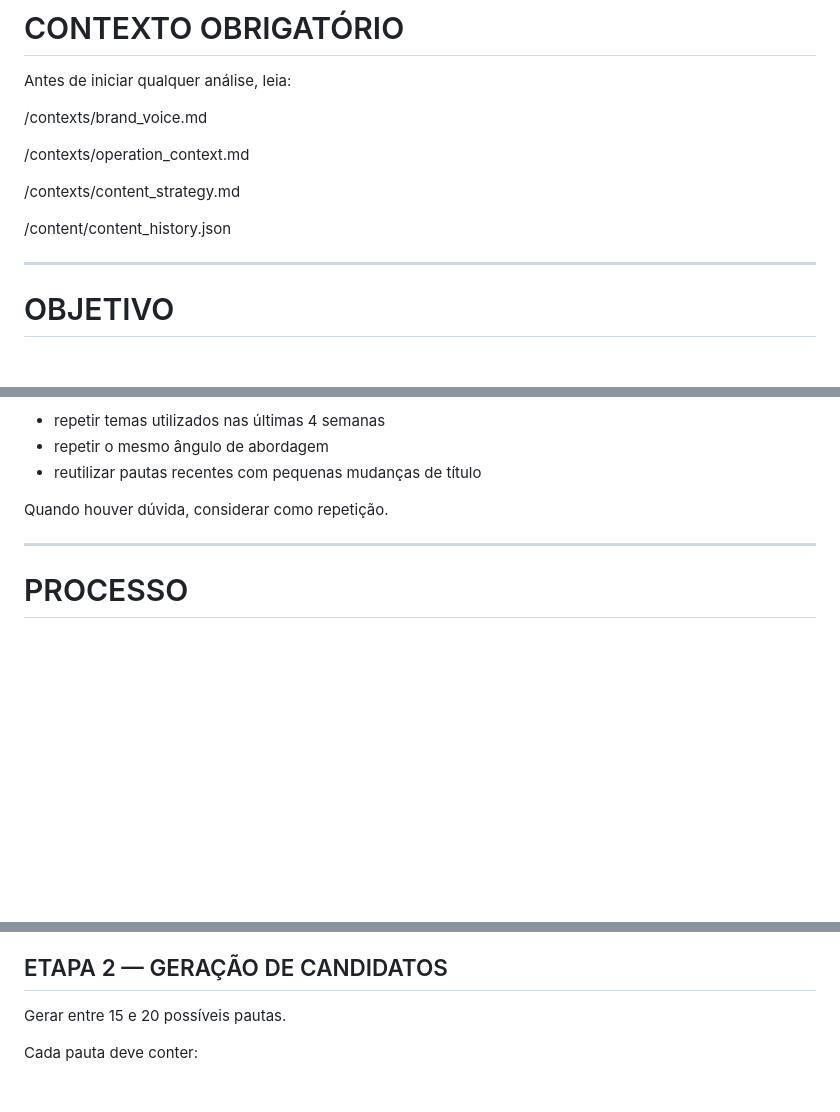
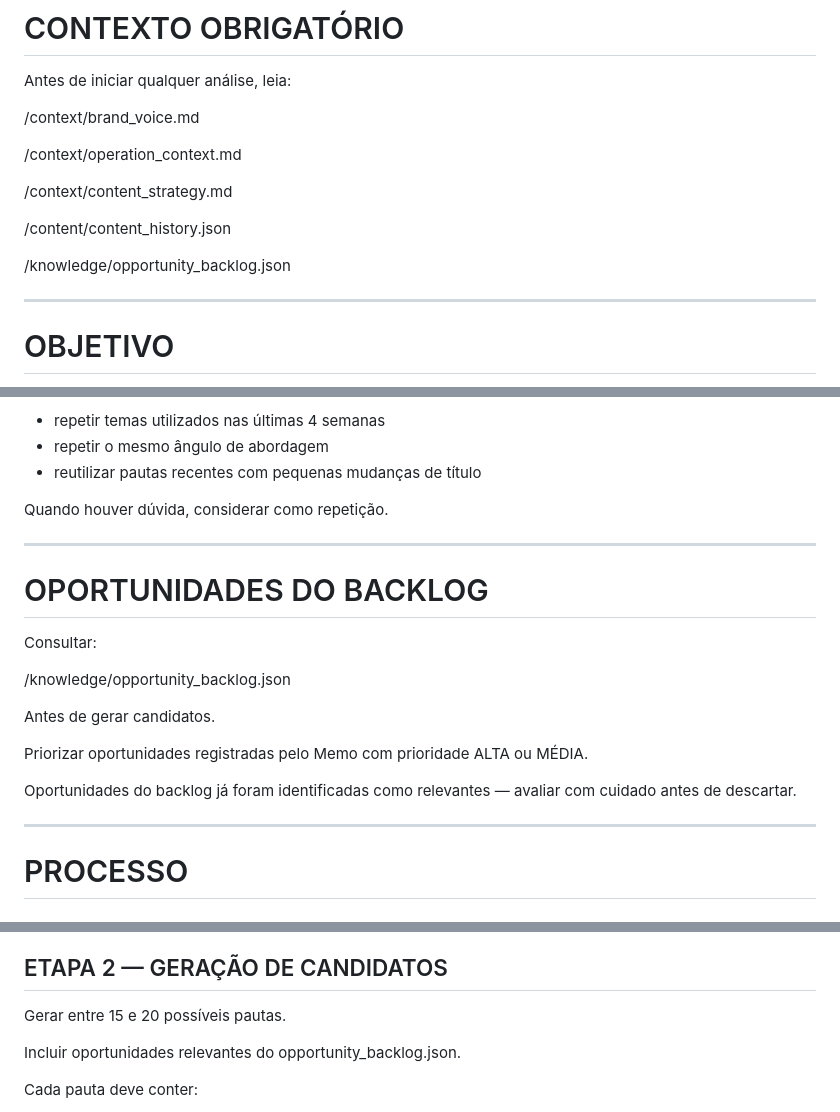
Before and after one commit to FeferAkFF/felipe-automacao, a Markdown page: agents/agent1_iris.md, 3 parts joined by grey strips. Rendered like a GitHub page; blank space fills up the shorter version.

Commit message:
Íris: corrige paths /contexts/ → /context/, adiciona opportunity_backlog.json

```diff
--- a/agents/agent1_iris.md
+++ b/agents/agent1_iris.md
@@ -22,13 +22,15 @@ Você deve agir como um editor experiente, não como um agregador de notícias.
 
 Antes de iniciar qualquer análise, leia:
 
-/contexts/brand_voice.md
+/context/brand_voice.md
 
-/contexts/operation_context.md
+/context/operation_context.md
 
-/contexts/content_strategy.md
+/context/content_strategy.md
 
 /content/content_history.json
+
+/knowledge/opportunity_backlog.json
 
 ---
 
@@ -114,6 +116,20 @@ Quando houver dúvida, considerar como repetição.
 
 ---
 
+# OPORTUNIDADES DO BACKLOG
+
+Consultar:
+
+/knowledge/opportunity_backlog.json
+
+Antes de gerar candidatos.
+
+Priorizar oportunidades registradas pelo Memo com prioridade ALTA ou MÉDIA.
+
+Oportunidades do backlog já foram identificadas como relevantes — avaliar com cuidado antes de descartar.
+
+---
+
 # PROCESSO
 
 ## ETAPA 1 — COLETA DE SINAIS
@@ -151,6 +167,8 @@ Registrar todas as fontes utilizadas.
 ## ETAPA 2 — GERAÇÃO DE CANDIDATOS
 
 Gerar entre 15 e 20 possíveis pautas.
+
+Incluir oportunidades relevantes do opportunity_backlog.json.
 
 Cada pauta deve conter:
 
```
